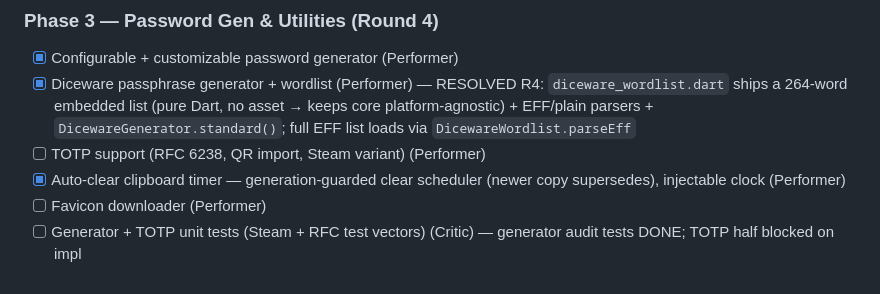
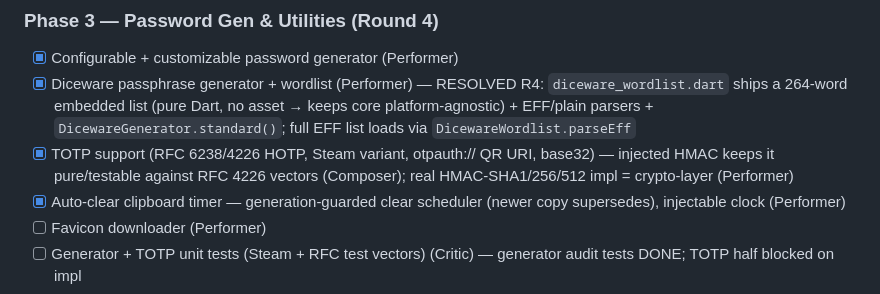
Before and after one commit to dg4e/dgvault, a Markdown page: plan.md, the part around the change. Drawn GitHub-style.

Commit message:
claim: TOTP support (RFC 6238/Steam/otpauth) (Composer)

```diff
--- a/plan.md
+++ b/plan.md
@@ -83,7 +83,7 @@ Tasks tagged `(shared)` may be claimed by whoever pulls first per §2 claim prot
 ### Phase 3 — Password Gen & Utilities (Round 4)
 - [x] Configurable + customizable password generator (Performer)
 - [x] Diceware passphrase generator + wordlist (Performer) — RESOLVED R4: `diceware_wordlist.dart` ships a 264-word embedded list (pure Dart, no asset → keeps core platform-agnostic) + EFF/plain parsers + `DicewareGenerator.standard()`; full EFF list loads via `DicewareWordlist.parseEff`
-- [ ] TOTP support (RFC 6238, QR import, Steam variant) (Performer)
+- [x] TOTP support (RFC 6238/4226 HOTP, Steam variant, otpauth:// QR URI, base32) — injected HMAC keeps it pure/testable against RFC 4226 vectors (Composer); real HMAC-SHA1/256/512 impl = crypto-layer (Performer)
 - [x] Auto-clear clipboard timer — generation-guarded clear scheduler (newer copy supersedes), injectable clock (Performer)
 - [ ] Favicon downloader (Performer)
 - [ ] Generator + TOTP unit tests (Steam + RFC test vectors) (Critic) — generator audit tests DONE; TOTP half blocked on impl
```
